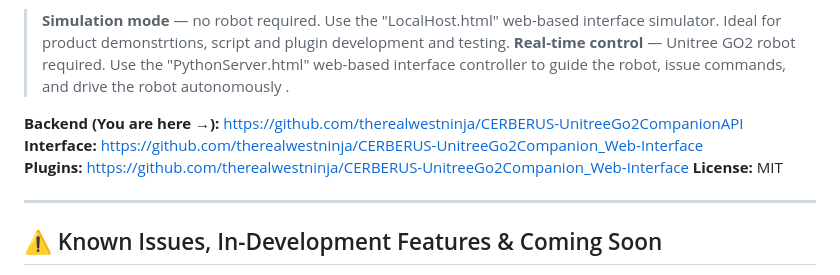
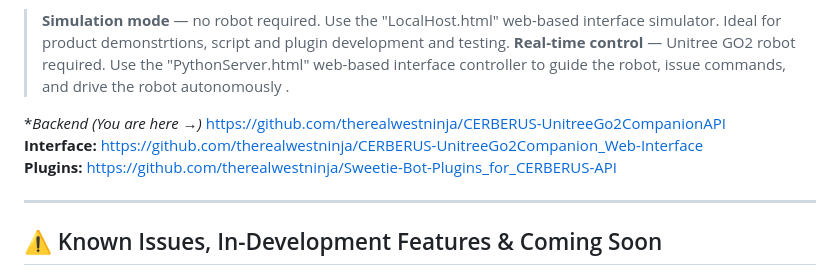
Before and after one commit to therealwestninja/CERBERUS-UnitreeGo2CompanionAPI, a Markdown page: Readme.md, the part around the change. Drawn GitHub-style.

```diff
--- a/Readme.md
+++ b/Readme.md
@@ -11,10 +11,9 @@ CERBERUS is a **fully autonomous, adaptive, and intelligent quadrupedal robotics
 > **Simulation mode** — no robot required. Use the "LocalHost.html" web-based interface simulator. Ideal for product demonstrtions, script and plugin development and testing.
 > **Real-time control** — Unitree GO2 robot required. Use the "PythonServer.html" web-based interface controller to guide the robot, issue commands, and drive the robot autonomously .
 
-**Backend (You are here →):** https://github.com/therealwestninja/CERBERUS-UnitreeGo2CompanionAPI
+**Backend (You are here →)* https://github.com/therealwestninja/CERBERUS-UnitreeGo2CompanionAPI
 **Interface:** https://github.com/therealwestninja/CERBERUS-UnitreeGo2Companion_Web-Interface
-**Plugins:** https://github.com/therealwestninja/CERBERUS-UnitreeGo2Companion_Web-Interface
-**License:** MIT
+**Plugins:** https://github.com/therealwestninja/Sweetie-Bot-Plugins_for_CERBERUS-API
 
 ---
 
```
